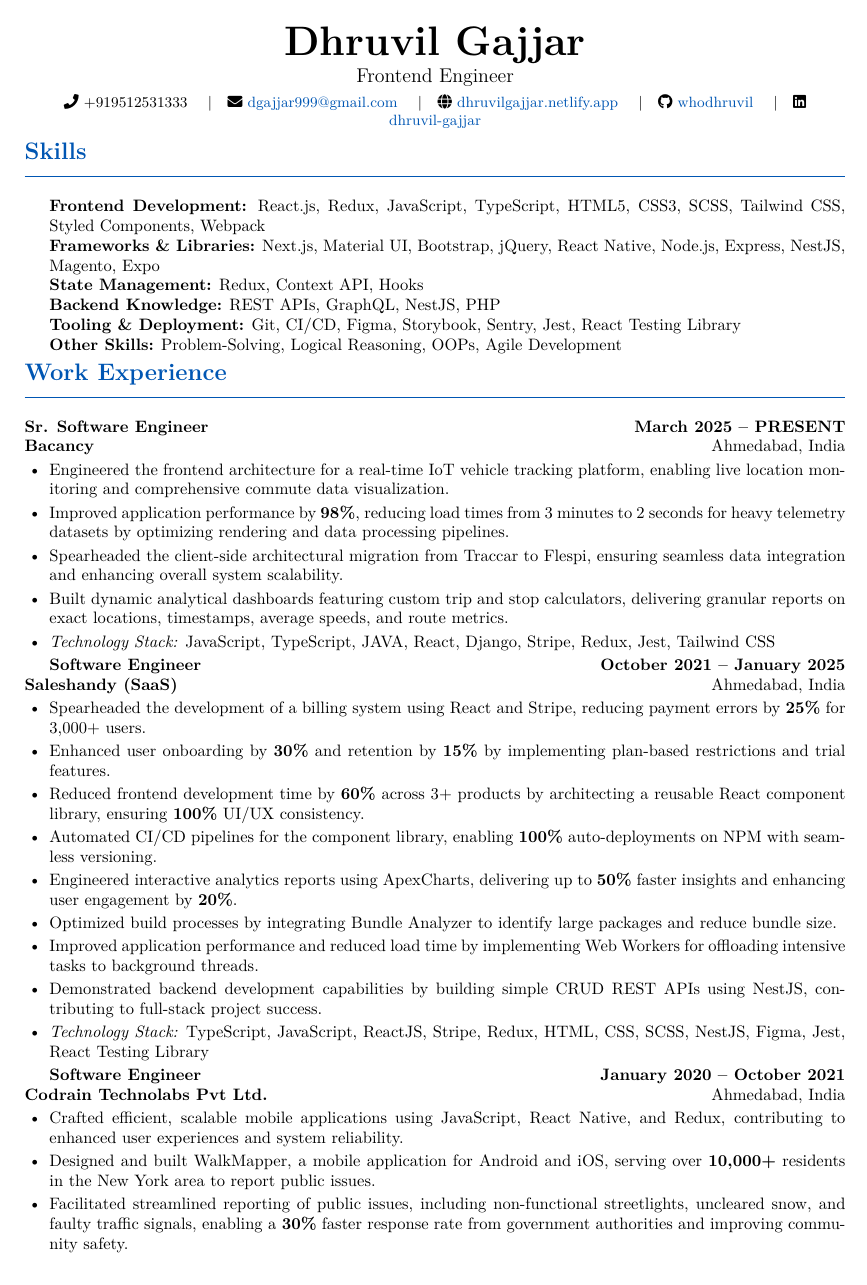
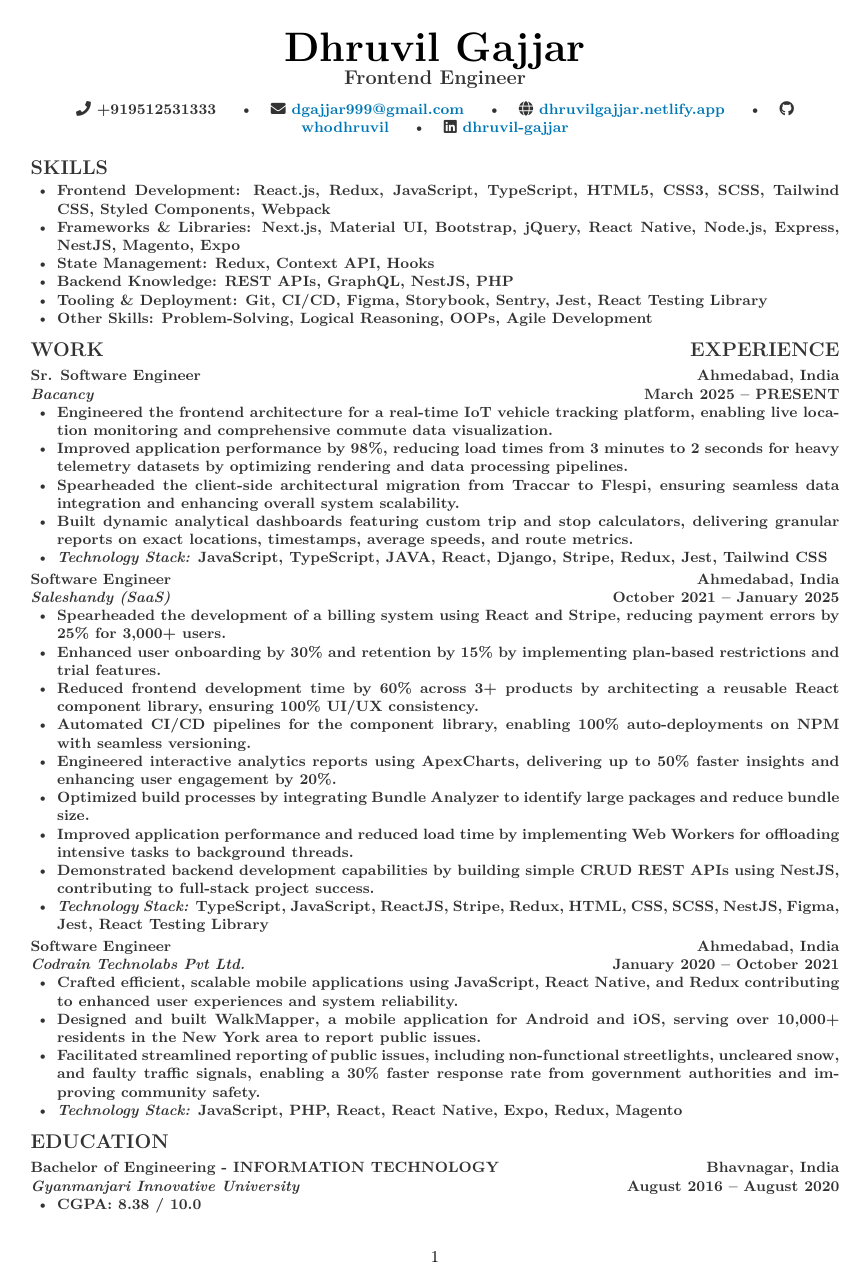
Before and after one commit to dhruvil-ba/resume-compiler, a LaTeX CV (resume.tex): page 1 of 2. Compiled offline with pdfLaTeX.

Commit message:
Resume update 16380169-ee3d-4ee7-8303-bc2ea3e86543

```diff
--- a/resume.tex
+++ b/resume.tex
@@ -2,125 +2,109 @@
 \usepackage[utf8]{inputenc}
 \usepackage[T1]{fontenc}
 \usepackage{lmodern}
-\usepackage[english]{babel}
-\usepackage{ragged2e}
 \usepackage{geometry}
 \geometry{
     a4paper,
-    top=0.7in,
-    bottom=0.7in,
-    left=0.7in,
-    right=0.7in,
+    top=0.75in,
+    bottom=0.75in,
+    left=0.75in,
+    right=0.75in,
     headheight=0pt,
     footskip=0pt
 }
+\usepackage{enumitem}
+\setlist{nosep, leftmargin=1.5em} % Adjust leftmargin for all lists
 \usepackage{titlesec}
-\usepackage{enumitem}
 \usepackage{hyperref}
 \usepackage{xcolor}
 \usepackage{fontawesome5}
 
 % Define colors
-\definecolor{primary}{HTML}{0056B3} % A shade of blue
-\definecolor{graytext}{HTML}{4A4A4A}
+\definecolor{darkgray}{rgb}{0.2,0.2,0.2}
+\definecolor{lightgray}{rgb}{0.9,0.9,0.9}
+\definecolor{accentcolor}{HTML}{0077B5} % LinkedIn blue
 
 % Section formatting
-\titleformat{\section}{
-    \vspace{-0.1in}\raggedright\Large\bfseries\color{primary}
-}{}{0em}{}[\vspace{-0.1in}\rule{\linewidth}{0.8pt}]
-\titlespacing*{\section}{0pt}{0.1in}{0.1in}
+\titlespacing{\section}{0pt}{1.5ex}{0.5ex}
+\titleformat{\section}{\large\bfseries\color{darkgray}}{}{0em}{\MakeUppercase}
+\titlespacing{\subsection}{0pt}{0.5ex}{0ex}
+\titleformat{\subsection}{\bfseries}{}{0em}{}
 
-% Custom list for experience
-\newlist{resumeitems}{itemize}{1}
-\setlist[resumeitems]{
-    label=\textbullet,
-    leftmargin=1.5em,
-    itemsep=0.2em,
-    parsep=0em,
-    topsep=0.2em,
-    partopsep=0em
-}
+% Custom commands for consistency
+\newcommand{\resumename}[1]{\centering\Huge\bfseries #1\par}
+\newcommand{\resumetitle}[1]{\centering\large\color{darkgray} #1\par\vspace{0.5em}}
+\newcommand{\contactinfo}[1]{\centering\small #1\par\vspace{0.5em}}
+\newcommand{\skillcategory}[1]{\textbf{#1:}}
+\newcommand{\jobtitle}[1]{\textbf{#1}}
+\newcommand{\company}[1]{\textit{#1}}
+\newcommand{\location}[1]{\hfill #1}
+\newcommand{\dates}[1]{\hfill #1}
+\newcommand{\projectname}[1]{\textbf{#1}}
 
-% Custom list for skills
-\newlist{skilllist}{itemize}{1}
-\setlist[skilllist]{
-    label={},
-    leftmargin=1.5em,
-    itemsep=0em,
-    parsep=0em,
-    topsep=0em,
-    partopsep=0em
-}
-
-% Hyperlink styling
 \hypersetup{
     colorlinks=true,
-    linkcolor=primary,
-    filecolor=primary,
-    urlcolor=primary,
-    citecolor=primary,
+    linkcolor=accentcolor,
+    filecolor=magenta,
+    urlcolor=accentcolor,
 }
-
-\pagestyle{empty} % No page numbers
 
 \begin{document}
 
 % Header
-\begin{center}
-    \textbf{\Huge Dhruvil Gajjar} \\
-    \vspace{2pt}
-    \large Frontend Engineer \\
-    \vspace{4pt}
-    \small
-    \faPhone\ +919512531333 \quad \textbar \quad
-    \faEnvelope\ \href{mailto:dgajjar999@gmail.com}{dgajjar999@gmail.com} \quad \textbar \quad
-    \faGlobe\ \href{https://dhruvilgajjar.netlify.app}{dhruvilgajjar.netlify.app} \quad \textbar \quad
-    \faGithub\ \href{https://github.com/whodhruvil}{whodhruvil} \quad \textbar \quad
+\resumename{Dhruvil Gajjar}
+\resumetitle{Frontend Engineer}
+\contactinfo{
+    \faPhone\ +919512531333 \quad\textbullet\quad
+    \faEnvelope\ \href{mailto:dgajjar999@gmail.com}{dgajjar999@gmail.com} \quad\textbullet\quad
+    \faGlobe\ \href{https://dhruvilgajjar.netlify.app}{dhruvilgajjar.netlify.app} \quad\textbullet\quad
+    \faGithub\ \href{https://github.com/whodhruvil}{whodhruvil} \quad\textbullet\quad
     \faLinkedin\ \href{https://www.linkedin.com/in/dhruvil-gajjar}{dhruvil-gajjar}
-\end{center}
+}
 
+% Skills
 \section*{Skills}
-\begin{skilllist}
-    \item \textbf{Frontend Development:} React.js, Redux, JavaScript, TypeScript, HTML5, CSS3, SCSS, Tailwind CSS, Styled Components, Webpack
-    \item \textbf{Frameworks \& Libraries:} Next.js, Material UI, Bootstrap, jQuery, React Native, Node.js, Express, NestJS, Magento, Expo
-    \item \textbf{State Management:} Redux, Context API, Hooks
-    \item \textbf{Backend Knowledge:} REST APIs, GraphQL, NestJS, PHP
-    \item \textbf{Tooling \& Deployment:} Git, CI/CD, Figma, Storybook, Sentry, Jest, React Testing Library
-    \item \textbf{Other Skills:} Problem-Solving, Logical Reasoning, OOPs, Agile Development
-\end{skilllist}
+\begin{itemize}[leftmargin=1.5em, itemsep=0pt, parsep=0pt]
+    \item \skillcategory{Frontend Development} React.js, Redux, JavaScript, TypeScript, HTML5, CSS3, SCSS, Tailwind CSS, Styled Components, Webpack
+    \item \skillcategory{Frameworks \& Libraries} Next.js, Material UI, Bootstrap, jQuery, React Native, Node.js, Express, NestJS, Magento, Expo
+    \item \skillcategory{State Management} Redux, Context API, Hooks
+    \item \skillcategory{Backend Knowledge} REST APIs, GraphQL, NestJS, PHP
+    \item \skillcategory{Tooling \& Deployment} Git, CI/CD, Figma, Storybook, Sentry, Jest, React Testing Library
+    \item \skillcategory{Other Skills} Problem-Solving, Logical Reasoning, OOPs, Agile Development
+\end{itemize}
 
+% Work Experience
 \section*{Work Experience}
 
-\textbf{Sr. Software Engineer} \hfill \textbf{March 2025 -- PRESENT} \\
-\textbf{Bacancy} \hfill Ahmedabad, India
-\begin{resumeitems}
+\subsection*{\jobtitle{Sr. Software Engineer} \location{Ahmedabad, India}}
+\company{Bacancy} \dates{March 2025 -- PRESENT}
+\begin{itemize}
     \item Engineered the frontend architecture for a real-time IoT vehicle tracking platform, enabling live location monitoring and comprehensive commute data visualization.
-    \item Improved application performance by \textbf{98\%}, reducing load times from 3 minutes to 2 seconds for heavy telemetry datasets by optimizing rendering and data processing pipelines.
+    \item Improved application performance by 98\%, reducing load times from 3 minutes to 2 seconds for heavy telemetry datasets by optimizing rendering and data processing pipelines.
     \item Spearheaded the client-side architectural migration from Traccar to Flespi, ensuring seamless data integration and enhancing overall system scalability.
     \item Built dynamic analytical dashboards featuring custom trip and stop calculators, delivering granular reports on exact locations, timestamps, average speeds, and route metrics.
     \item \textit{Technology Stack:} JavaScript, TypeScript, JAVA, React, Django, Stripe, Redux, Jest, Tailwind CSS
-\end{resumeitems}
+\end{itemize}
 
-\textbf{Software Engineer} \hfill \textbf{October 2021 -- January 2025} \\
-\textbf{Saleshandy (SaaS)} \hfill Ahmedabad, India
-\begin{resumeitems}
-    \item Spearheaded the development of a billing system using React and Stripe, reducing payment errors by \textbf{25\%} for 3,000+ users.
-    \item Enhanced user onboarding by \textbf{30\%} and retention by \textbf{15\%} by implementing plan-based restrictions and trial features.
-    \item Reduced frontend development time by \textbf{60\%} across 3+ products by architecting a reusable React component library, ensuring \textbf{100\%} UI/UX consistency.
-    \item Automated CI/CD pipelines for the component library, enabling \textbf{100\%} auto-deployments on NPM with seamless versioning.
-    \item Engineered interactive analytics reports using ApexCharts, delivering up to \textbf{50\%} faster insights and enhancing user engagement by \textbf{20\%}.
+\subsection*{\jobtitle{Software Engineer} \location{Ahmedabad, India}}
+\company{Saleshandy (SaaS)} \dates{October 2021 -- January 2025}
+\begin{itemize}
+    \item Spearheaded the development of a billing system using React and Stripe, reducing payment errors by 25\% for 3,000+ users.
+    \item Enhanced user onboarding by 30\% and retention by 15\% by implementing plan-based restrictions and trial features.
+    \item Reduced frontend development time by 60\% across 3+ products by architecting a reusable React component library, ensuring 100\% UI/UX consistency.
+    \item Automated CI/CD pipelines for the component library, enabling 100\% auto-deployments on NPM with seamless versioning.
+    \item Engineered interactive analytics reports using ApexCharts, delivering up to 50\% faster insights and enhancing user engagement by 20\%.
     \item Optimized build processes by integrating Bundle Analyzer to identify large packages and reduce bundle size.
     \item Improved application performance and reduced load time by implementing Web Workers for offloading intensive tasks to background threads.
     \item Demonstrated backend development capabilities by building simple CRUD REST APIs using NestJS, contributing to full-stack project success.
     \item \textit{Technology Stack:} TypeScript, JavaScript, ReactJS, Stripe, Redux, HTML, CSS, SCSS, NestJS, Figma, Jest, React Testing Library
-\end{resumeitems}
+\end{itemize}
 
-\textbf{Software Engineer} \hfill \textbf{January 2020 -- October 2021} \\
-\textbf{Codrain Technolabs Pvt Ltd.} \hfill Ahmedabad, India
-\begin{resumeitems}
-    \item Crafted efficient, scalable mobile applications using JavaScript, React Native, and Redux, contributing to enhanced user experiences and system reliability.
-    \item Designed and built WalkMapper, a mobile application for Android and iOS, serving over \textbf{10,000+} residents in the New York area to report public issues.
-    \item Facilitated streamlined reporting of public issues, including non-functional streetlights, uncleared snow, and faulty traffic signals, enabling a \textbf{30\%} faster response rate from government authorities and improving community safety.
+\subsection*{\jobtitle{Software Engineer} \location{Ahmedabad, India}}
+\company{Codrain Technolabs Pvt Ltd.} \dates{January 2020 -- October 2021}
+\begin{itemize}
+    \item Crafted efficient, scalable mobile applications using JavaScript, React Native, and Redux contributing to enhanced user experiences and system reliability.
+    \item Designed and built WalkMapper, a mobile application for Android and iOS, serving over 10,000+ residents in the New York area to report public issues.
+    \item Facilitated streamlined reporting of public issues, including non-functional streetlights, uncleared snow, and faulty traffic signals, enabling a 30\% faster response rate from government authorities and improving community safety.
     \item \textit{Technology Stack:} JavaScript, PHP, React, React Native, Expo, Redux, Magento
-\end{resumeitems}
+\end{itemize}
 
@@ -127 +112,6 @@
 \section*{Education}
+\subsection*{\jobtitle{Bachelor of Engineering - INFORMATION TECHNOLOGY} \location{Bhavnagar, India}}
+\company{Gyanmanjari Innovative University} \dates{August 2016 -- August 2020}
+\begin{itemize}
+    \item CGPA: 8.38 / 10.0
+\end{itemize}
@@ -137,0 +123 @@ CGPA: 8.38 / 10.0
+    Developed a Twitter-like platform with features for posting, liking, and commenting on tweets using React.js, Semantic UI, and Apollo Client, Node.js, MongoDB, and GraphQL via Apollo Server.
```
Also changed, not shown: resume.tex (17 more changed lines).
